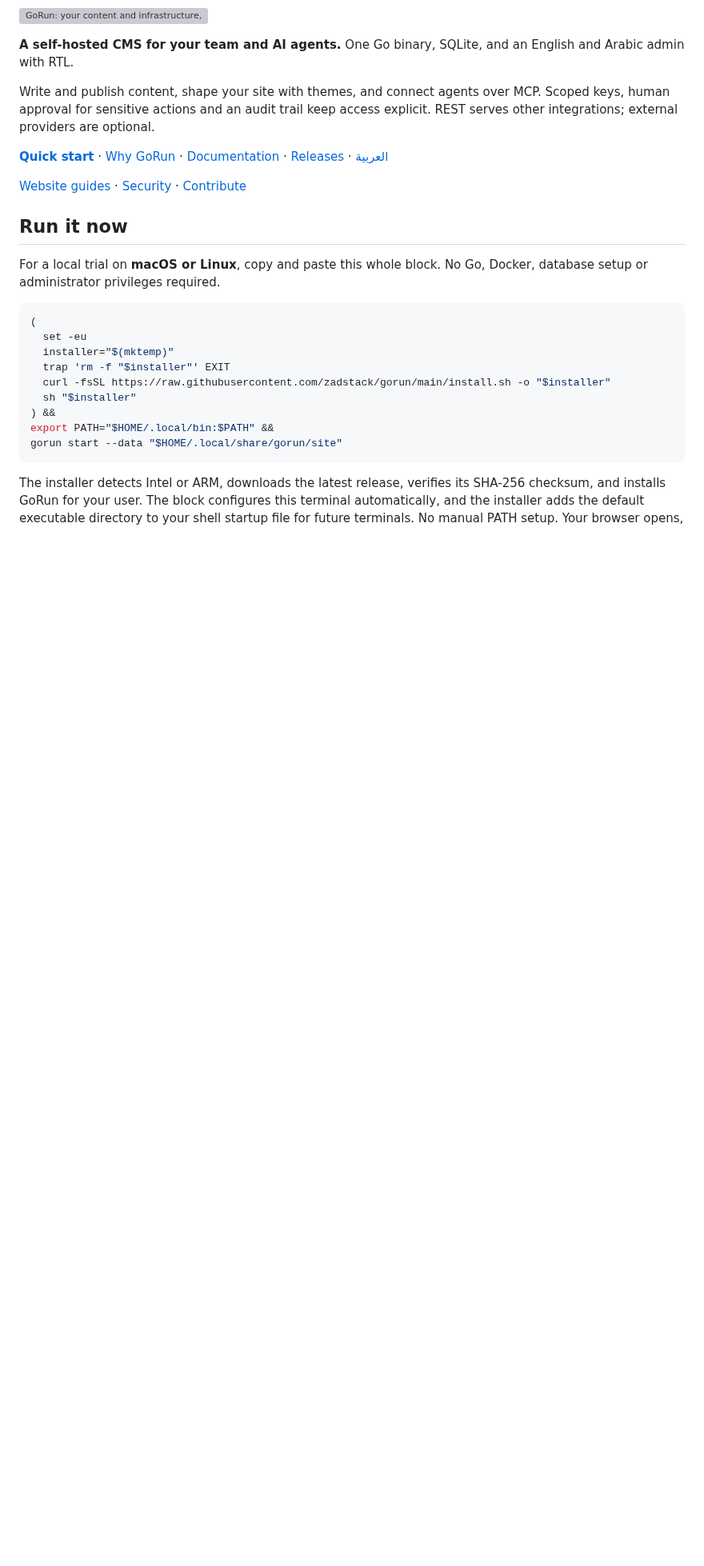
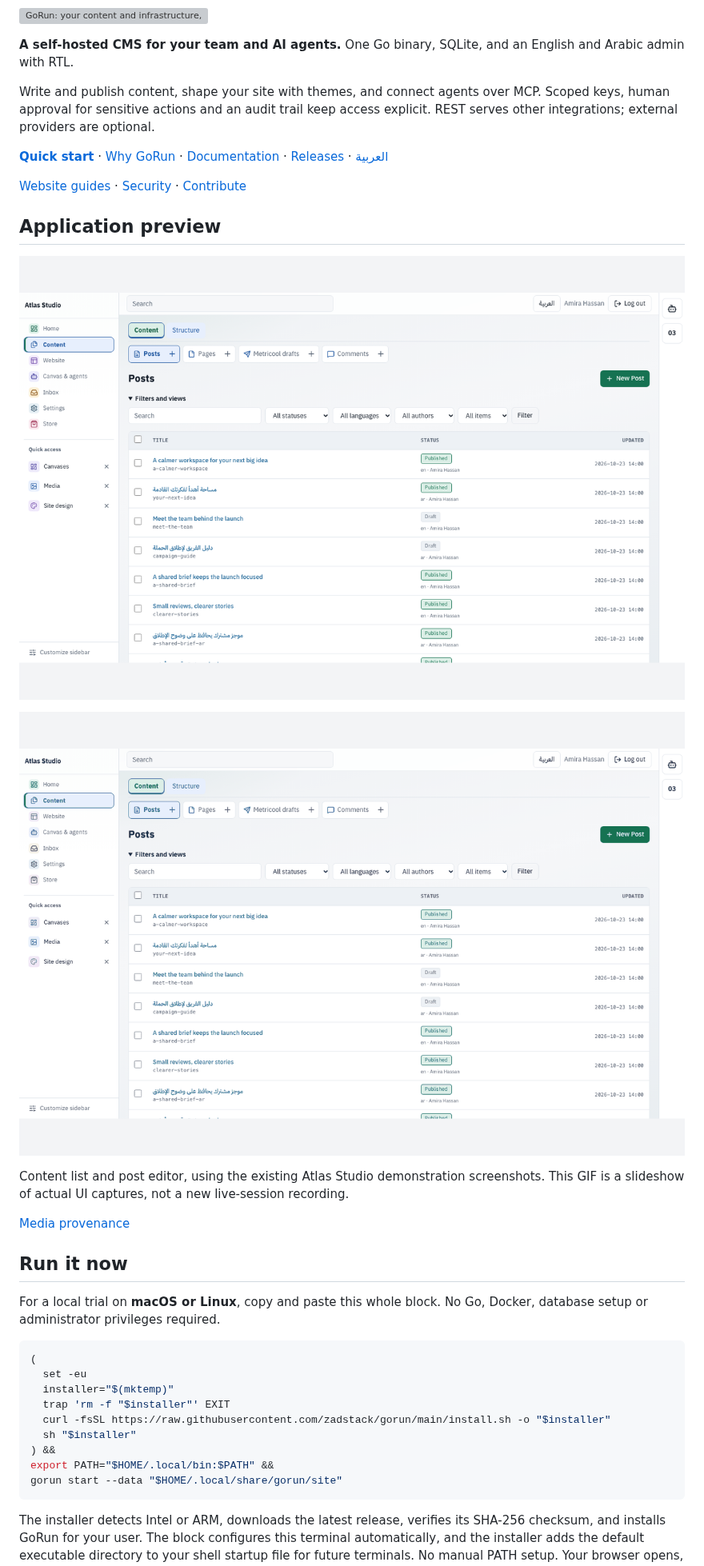
Before and after one commit to zadstack/gorun, a Markdown page: README.md, the part around the change. Shown at 80% size. Drawn GitHub-style; pictures changed too: docs/media/readme-preview.png (added), docs/media/readme-tour.gif (added); blank space fills up the shorter version; grey boxes are pictures that could not be loaded.

```diff
--- a/README.md
+++ b/README.md
@@ -11,6 +11,17 @@ Write and publish content, shape your site with themes, and connect agents over
 [**Quick start**](#run-it-now) · [Why GoRun](#why-gorun) · [Documentation](docs/README.md) · [Releases](https://github.com/zadstack/gorun/releases) · [العربية](README.ar.md)
 
 [Website guides](https://gorun.gocloud.run/gorun-guides) · [Security](SECURITY.md) · [Contribute](CONTRIBUTING.md)
+
+
+## Application preview
+
+![Actual application interface](docs/media/readme-preview.png)
+
+![Tour of actual application screens](docs/media/readme-tour.gif)
+
+Content list and post editor, using the existing Atlas Studio demonstration screenshots. This GIF is a slideshow of actual UI captures, not a new live-session recording.
+
+[Media provenance](docs/media/README.md)
 
 ## Run it now
 
```
Also changed, not shown: README.ar.md (+12 -0 lines), docs/media/README.md (added, +10 -0 lines).
